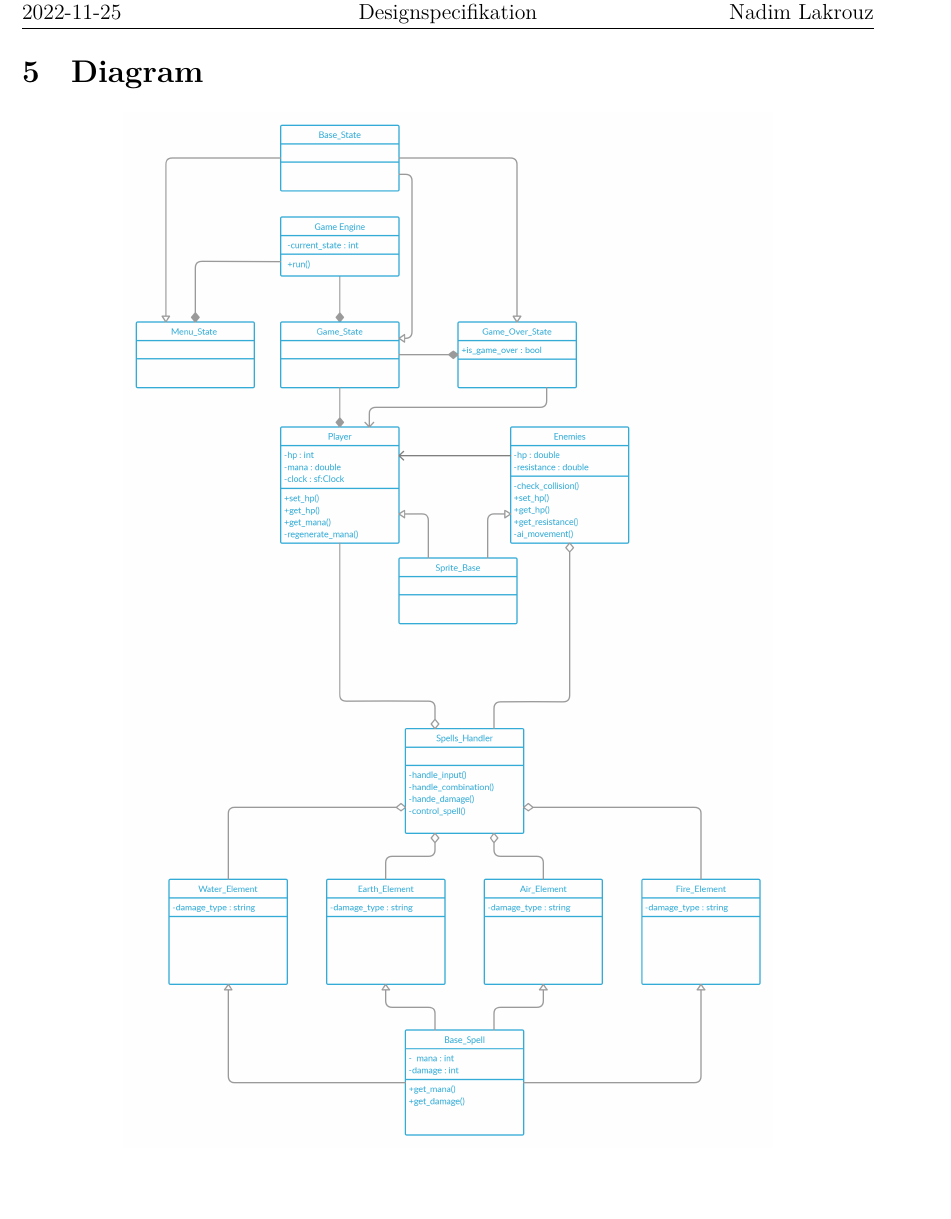
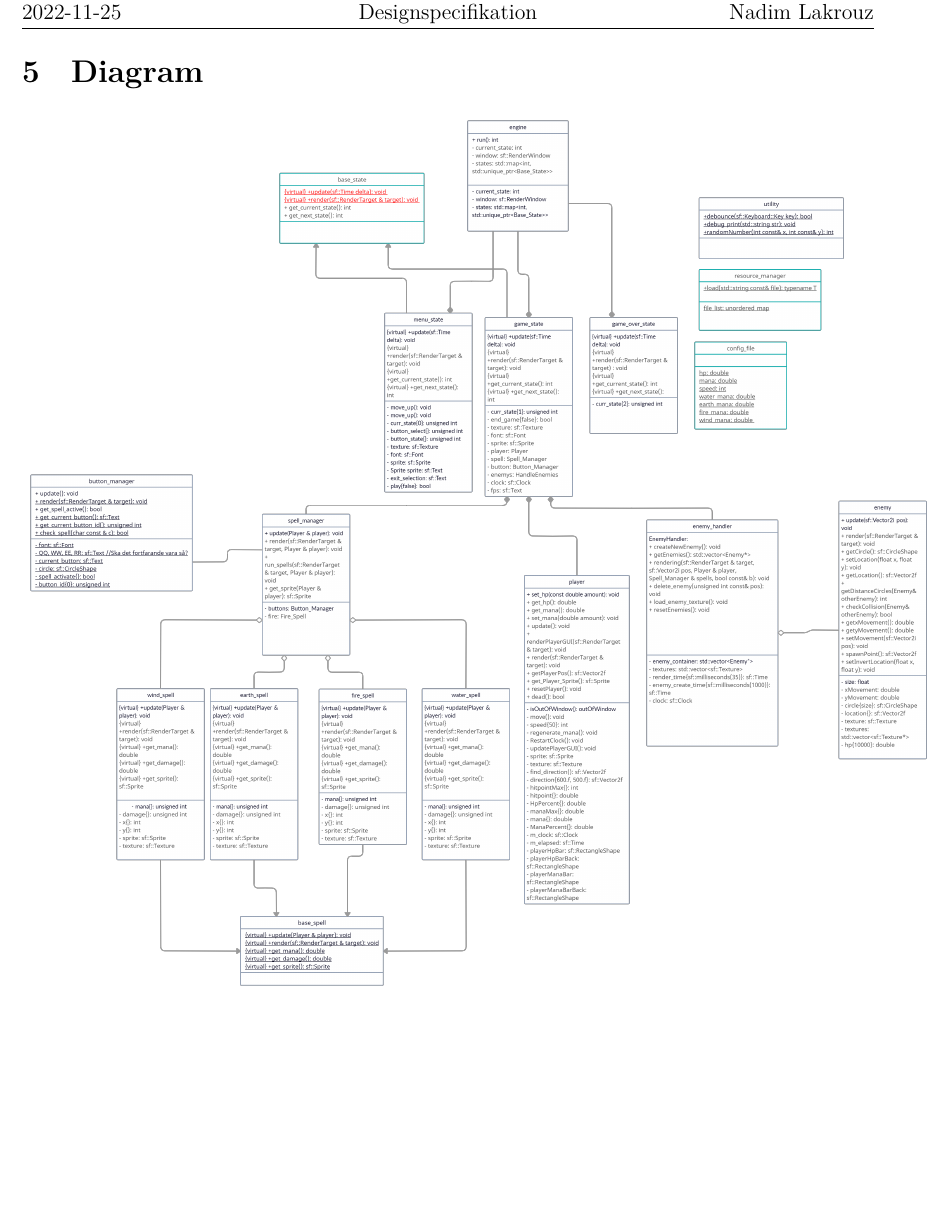
Before and after one commit to DeLanau/TDP005, a LaTeX document (doc/designspec/TDP005-mall.tex): part of page 6 of 6, cut so that both start at the same text. Compiled offline with XeLaTeX.

Commit message:
designspecifikation

```diff
--- a/doc/designspec/TDP005-mall.tex
+++ b/doc/designspec/TDP005-mall.tex
@@ -137,7 +137,5 @@ I projektet används en config-fil där det går att andra olika konstanter inom
 
 \newpage
 \section{Diagram}
-\begin{center}
-\includegraphics[scale=0.18]{uml_diagram.jpg}
-\end{center}
+\includegraphics[scale=0.12]{uml_diagram.png}
 \end{document}
```
Also changed, not shown: doc/designspec/Designspecifikation.pdf (deleted), doc/designspec/TDP005-mall.pdf (deleted), doc/designspec/designspecifikation.pdf (added), doc/designspec/uml_diagram.jpg (deleted), doc/designspec/uml_diagram.png (added), 6 other files.
